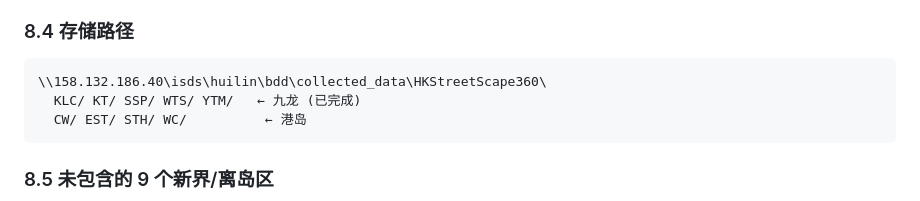
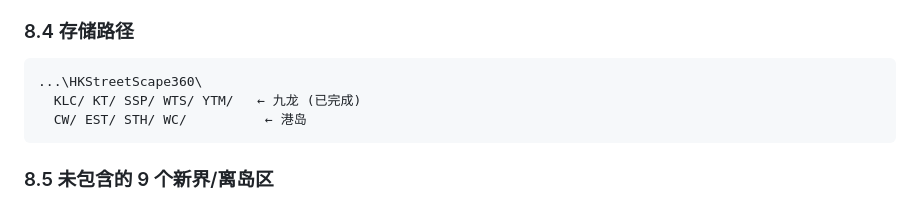
Before and after one commit to huilin66/bdd_streetview, a Markdown page: BUILDING_PANO_PLAN.md, the part around the change. Rendered like a GitHub page.

Commit message:
docs: replace absolute SMB path with relative path in building doc
update the stored data network path to use a relative placeholder instead of the full absolute UNC path for better portability

````diff
--- a/BUILDING_PANO_PLAN.md
+++ b/BUILDING_PANO_PLAN.md
@@ -395,7 +395,7 @@ data/building_pano/
 ### 8.4 存储路径
 
 ```
-\\158.132.186.40\isds\huilin\bdd\collected_data\HKStreetScape360\
+...\HKStreetScape360\
   KLC/ KT/ SSP/ WTS/ YTM/   ← 九龙 (已完成)
   CW/ EST/ STH/ WC/          ← 港岛
 ```
````
